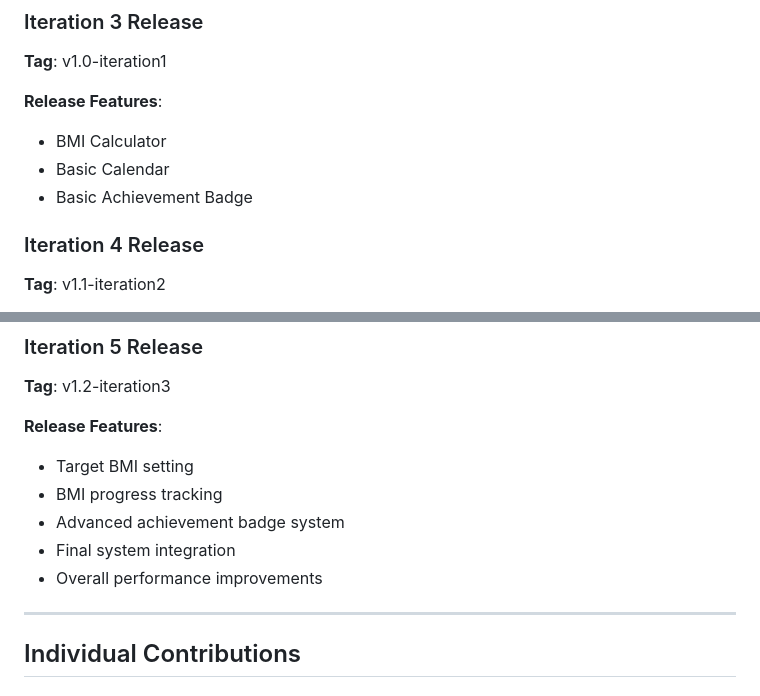
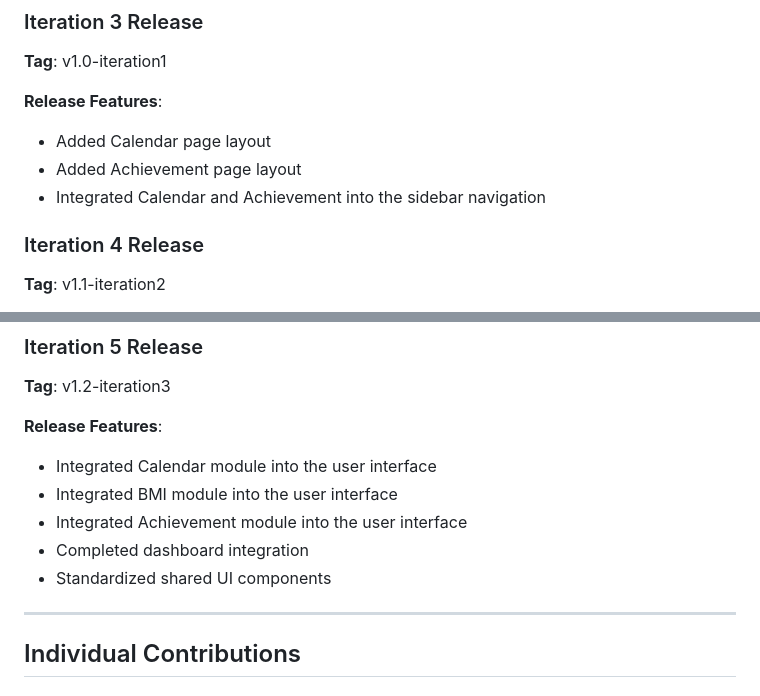
Before and after one commit to wennn419/SE_Project, a Markdown page: README.md, 2 parts joined by grey strips. Drawn GitHub-style.

Commit message:
Update README: Release Information

```diff
--- a/README.md
+++ b/README.md
@@ -434,9 +434,9 @@ Our team used Git and GitHub to manage source code, track development progress a
 **Tag**: v1.0-iteration1
 
 **Release Features**:
-- BMI Calculator
-- Basic Calendar
-- Basic Achievement Badge
+- Added Calendar page layout
+- Added Achievement page layout
+- Integrated Calendar and Achievement into the sidebar navigation
 
 ### Iteration 4 Release
 **Tag**: v1.1-iteration2
@@ -452,11 +452,11 @@ Our team used Git and GitHub to manage source code, track development progress a
 **Tag**: v1.2-iteration3
 
 **Release Features**:
-- Target BMI setting
-- BMI progress tracking
-- Advanced achievement badge system
-- Final system integration
-- Overall performance improvements
+- Integrated Calendar module into the user interface
+- Integrated BMI module into the user interface
+- Integrated Achievement module into the user interface
+- Completed dashboard integration
+- Standardized shared UI components
 
 ---
 
```
